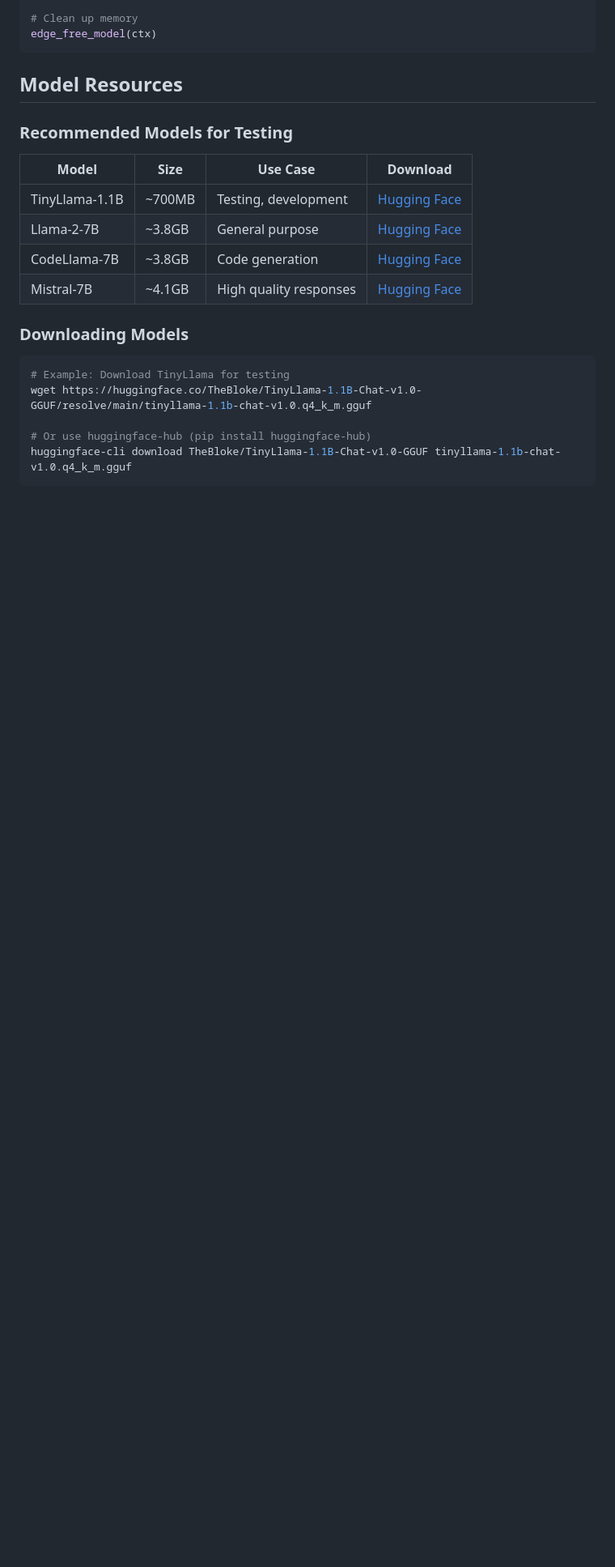
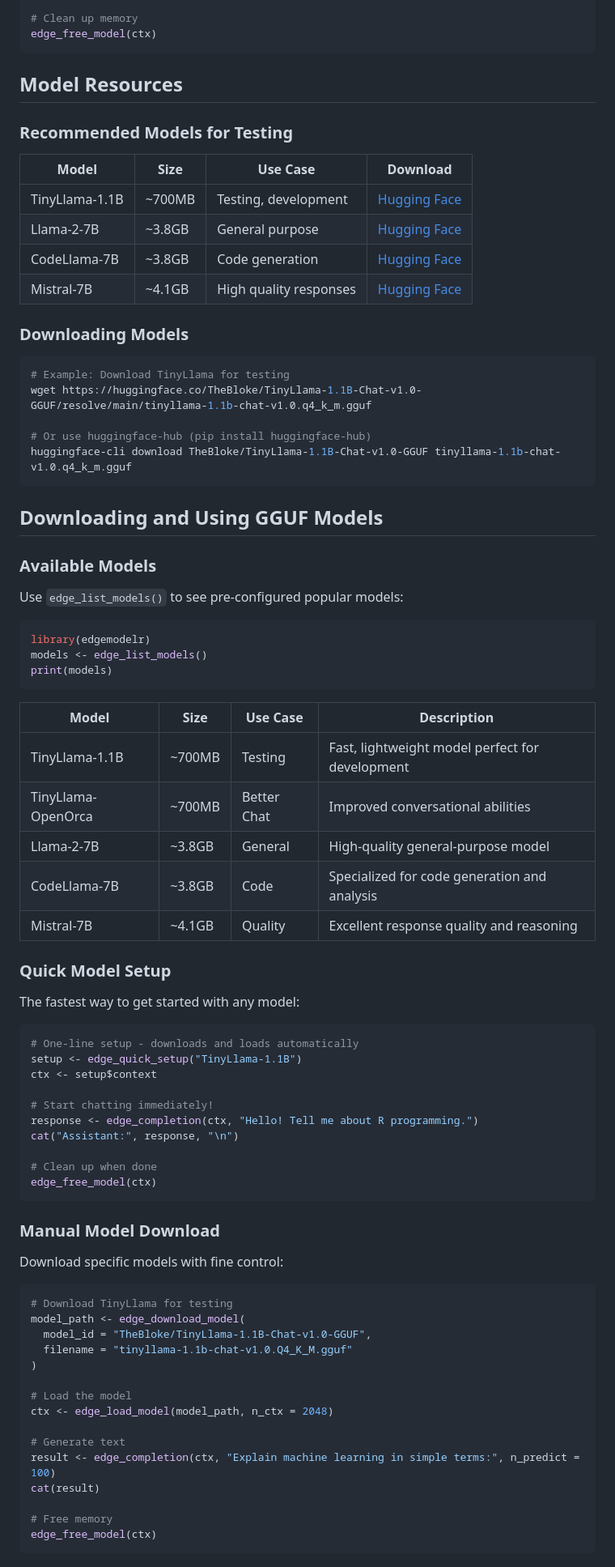
Before and after one commit to PawanRamaMali/edgemodelr, a Markdown page: README.md, the part around one of its changes. Shown at 81% size. GitHub-like rendering; blank space fills up the shorter version.

````diff
--- a/README.md
+++ b/README.md
@@ -129,3 +129,64 @@ wget https://huggingface.co/TheBloke/TinyLlama-1.1B-Chat-v1.0-GGUF/resolve/main/
 
 # Or use huggingface-hub (pip install huggingface-hub)
 huggingface-cli download TheBloke/TinyLlama-1.1B-Chat-v1.0-GGUF tinyllama-1.1b-chat-v1.0.q4_k_m.gguf
+```
+
+## Downloading and Using GGUF Models
+
+### Available Models
+
+Use `edge_list_models()` to see pre-configured popular models:
+
+```r
+library(edgemodelr)
+models <- edge_list_models()
+print(models)
+```
+
+| Model | Size | Use Case | Description |
+|-------|------|----------|-------------|
+| TinyLlama-1.1B | ~700MB | Testing | Fast, lightweight model perfect for development |
+| TinyLlama-OpenOrca | ~700MB | Better Chat | Improved conversational abilities |
+| Llama-2-7B | ~3.8GB | General | High-quality general-purpose model |
+| CodeLlama-7B | ~3.8GB | Code | Specialized for code generation and analysis |
+| Mistral-7B | ~4.1GB | Quality | Excellent response quality and reasoning |
+
+### Quick Model Setup
+
+The fastest way to get started with any model:
+
+```r
+# One-line setup - downloads and loads automatically
+setup <- edge_quick_setup("TinyLlama-1.1B")
+ctx <- setup$context
+
+# Start chatting immediately!
+response <- edge_completion(ctx, "Hello! Tell me about R programming.")
+cat("Assistant:", response, "\n")
+
+# Clean up when done
+edge_free_model(ctx)
+```
+
+### Manual Model Download
+
+Download specific models with fine control:
+
+```r
+# Download TinyLlama for testing
+model_path <- edge_download_model(
+  model_id = "TheBloke/TinyLlama-1.1B-Chat-v1.0-GGUF",
+  filename = "tinyllama-1.1b-chat-v1.0.Q4_K_M.gguf"
+)
+
+# Load the model
+ctx <- edge_load_model(model_path, n_ctx = 2048)
+
+# Generate text
+result <- edge_completion(ctx, "Explain machine learning in simple terms:", n_predict = 100)
+cat(result)
+
+# Free memory
+edge_free_model(ctx)
+```
+
````
Also changed, not shown: other parts of README.md (+151 -0 lines).
